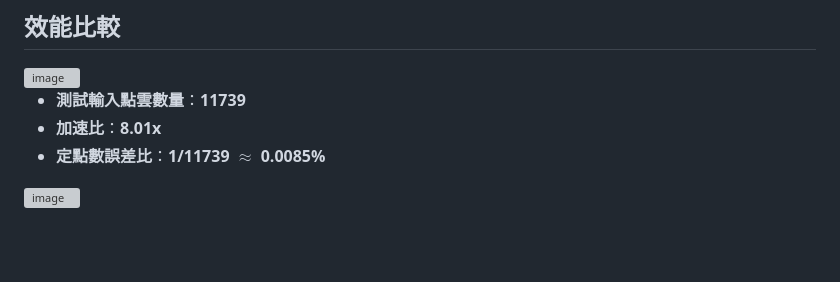
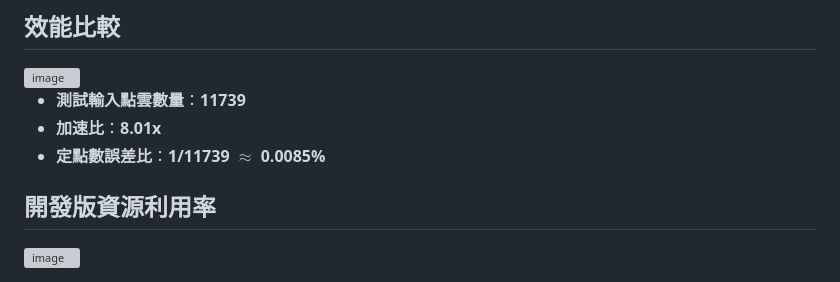
Before and after one commit to karta2905651/Radius-Outlier-Remove-Hardware-Acclerator, a Markdown page: README.md, the part around the change. Rendered like a GitHub page; blank space fills up the shorter version; grey boxes are pictures that could not be loaded.

```diff
--- a/README.md
+++ b/README.md
@@ -151,5 +151,5 @@ ROR 的濾波強度由以下兩個關鍵參數決定：
 * **加速比**：**8.01x**
 * **定點數誤差比**：**1/11739** $\approx$ **0.0085%**
 
-
+## 開發版資源利用率
 <img width="802" height="262" alt="image" src="https://github.com/user-attachments/assets/6e20bcc2-22e4-4a2b-bbb2-1b300c960c6c" />
```
